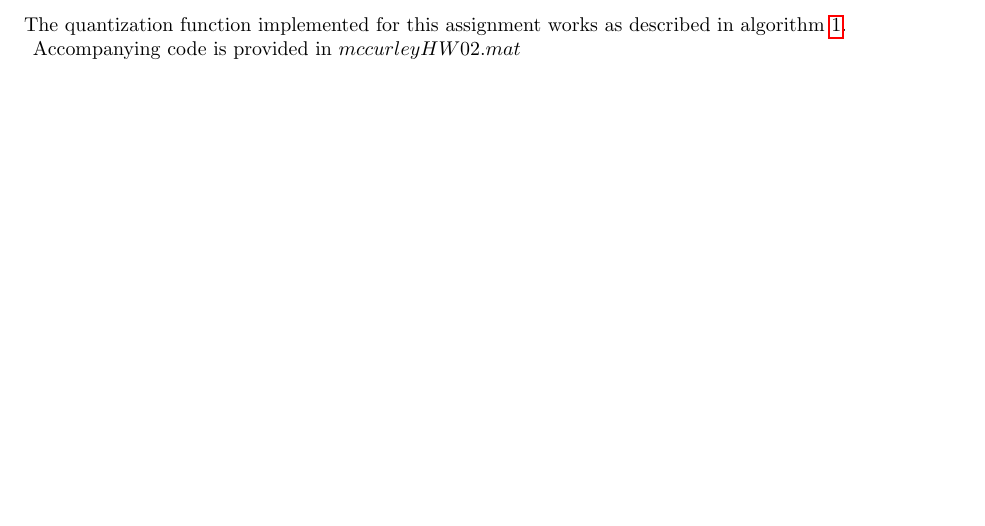
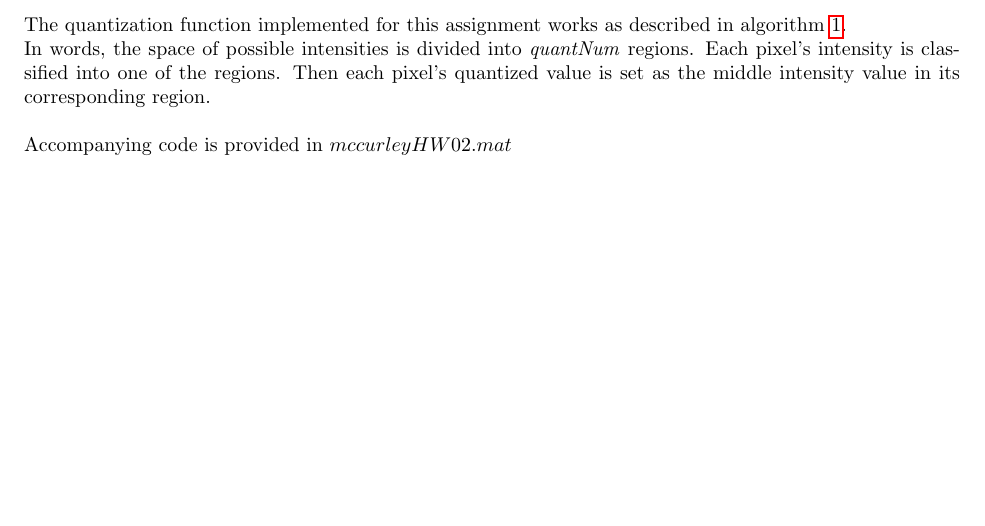
Before and after one commit to cmccurley/ImageProcessing, a LaTeX problem sheet (HW02/Report/mccurleyHW02.tex): part of page 7 of 7, cut so that both start at the same text. Compiled offline with pdfLaTeX.

Commit message:
Finished HW02

```diff
--- a/HW02/Report/mccurleyHW02.tex
+++ b/HW02/Report/mccurleyHW02.tex
@@ -246,9 +246,12 @@ The above images demonstrate the outputs of the \emph{myhisteq} function require
 \vspace{5mm}
 \noindent
 The quantization function implemented for this assignment works as described in algorithm \ref{alg:quant}. \\
+\noindent
+In words, the space of possible intensities is divided into \textit{quantNum} regions.  Each pixel's intensity is classified into one of the regions.  Then each pixel's quantized value is set as the middle intensity value in its corresponding region.\\
  %===================================================================================================================
- \vspace{10mm}
- \noindent Accompanying code is provided in $mccurleyHW02.mat$
+
+ \noindent
+ Accompanying code is provided in $mccurleyHW02.mat$
 
 
 \end{document}
```
Also changed, not shown: HW02/Report/mccurleyHW02.pdf, 2 other files.
